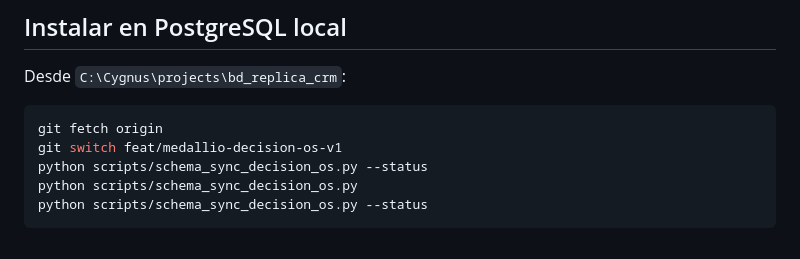
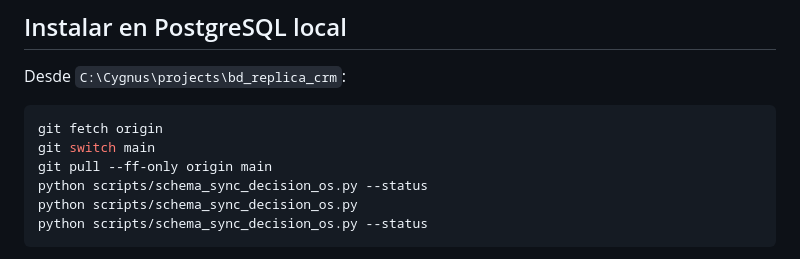
Before and after one commit to dinatalediego/bd_replica_crm, a Markdown page: docs/MEDALLIO_DECISION_OS_V1.md, the part around the change. GitHub-like rendering.

Commit message:
docs(decision-os): update local rollout after merge

````diff
--- a/docs/MEDALLIO_DECISION_OS_V1.md
+++ b/docs/MEDALLIO_DECISION_OS_V1.md
@@ -68,7 +68,8 @@ Desde `C:\Cygnus\projects\bd_replica_crm`:
 
 ```powershell
 git fetch origin
-git switch feat/medallio-decision-os-v1
+git switch main
+git pull --ff-only origin main
 python scripts/schema_sync_decision_os.py --status
 python scripts/schema_sync_decision_os.py
 python scripts/schema_sync_decision_os.py --status
````
